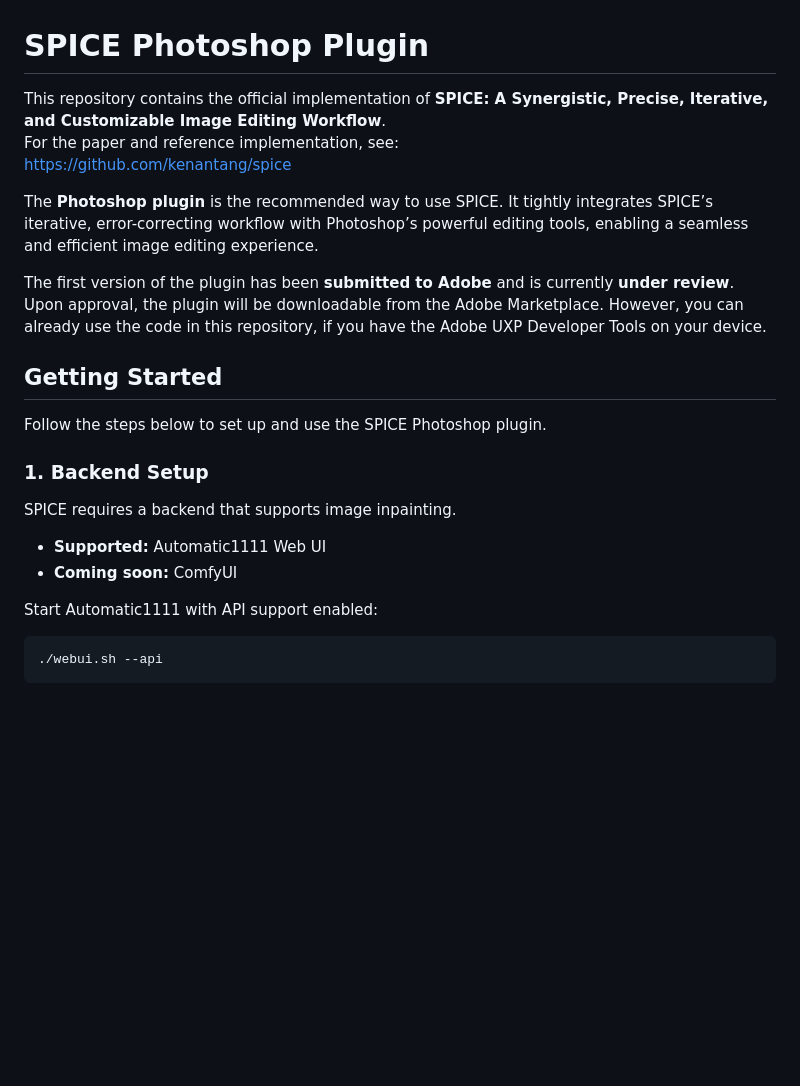
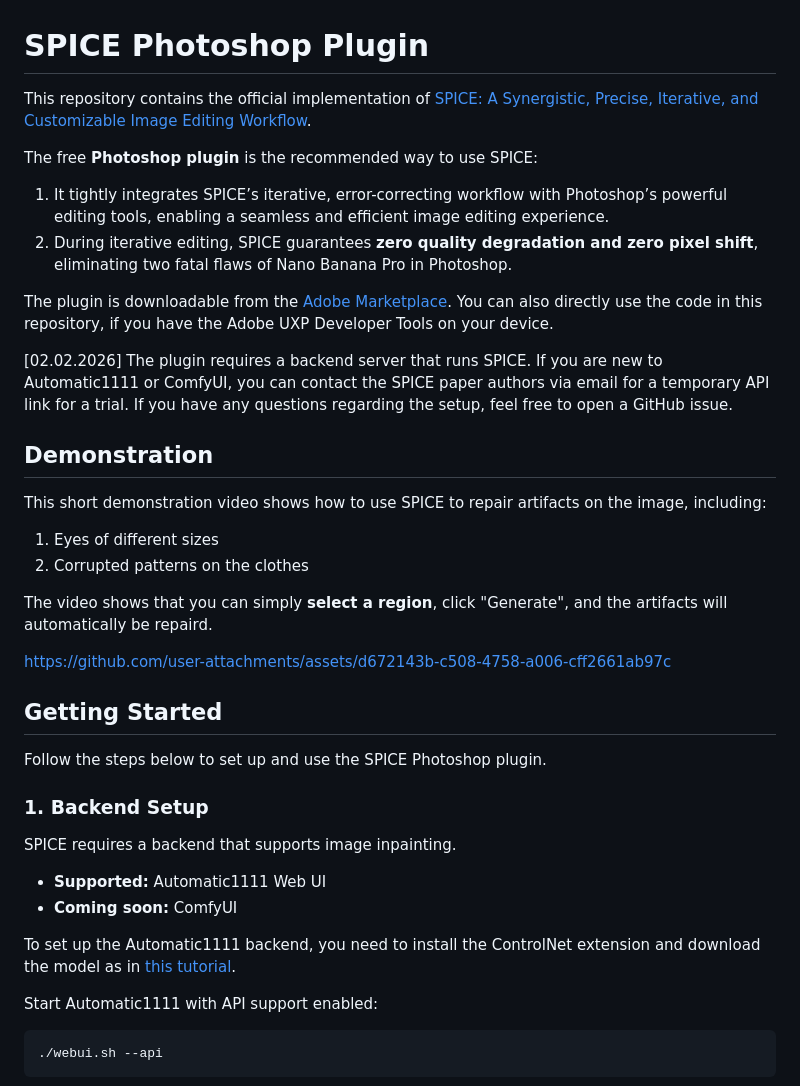
Before and after one commit to kenantang/spice-photoshop-plugin, a Markdown page: README.md, the part around the change. Rendered like a GitHub page; blank space fills up the shorter version.

Commit message:
add demo and plugin link

```diff
--- a/README.md
+++ b/README.md
@@ -1,12 +1,24 @@
 # SPICE Photoshop Plugin
 
-This repository contains the official implementation of **SPICE: A Synergistic, Precise, Iterative, and Customizable Image Editing Workflow**.
-For the paper and reference implementation, see:
-https://github.com/kenantang/spice
+This repository contains the official implementation of [SPICE: A Synergistic, Precise, Iterative, and Customizable Image Editing Workflow](https://github.com/kenantang/spice).
 
-The **Photoshop plugin** is the recommended way to use SPICE. It tightly integrates SPICE’s iterative, error-correcting workflow with Photoshop’s powerful editing tools, enabling a seamless and efficient image editing experience.
+The free **Photoshop plugin** is the recommended way to use SPICE:
+1. It tightly integrates SPICE’s iterative, error-correcting workflow with Photoshop’s powerful editing tools, enabling a seamless and efficient image editing experience.
+2. During iterative editing, SPICE guarantees **zero quality degradation and zero pixel shift**, eliminating two fatal flaws of Nano Banana Pro in Photoshop.
 
-The first version of the plugin has been **submitted to Adobe** and is currently **under review**. Upon approval, the plugin will be downloadable from the Adobe Marketplace. However, you can already use the code in this repository, if you have the Adobe UXP Developer Tools on your device.
+The plugin is downloadable from the [Adobe Marketplace](https://exchange.adobe.com/apps/cc/c09047be/spice). You can also directly use the code in this repository, if you have the Adobe UXP Developer Tools on your device.
+
+[02.02.2026] The plugin requires a backend server that runs SPICE. If you are new to Automatic1111 or ComfyUI, you can contact the SPICE paper authors via email for a temporary API link for a trial. If you have any questions regarding the setup, feel free to open a GitHub issue.
+
+## Demonstration
+
+This short demonstration video shows how to use SPICE to repair artifacts on the image, including:
+1. Eyes of different sizes
+2. Corrupted patterns on the clothes
+
+The video shows that you can simply **select a region**, click "Generate", and the artifacts will automatically be repaird.
+
+https://github.com/user-attachments/assets/d672143b-c508-4758-a006-cff2661ab97c
 
 ## Getting Started
 
@@ -18,6 +30,8 @@ SPICE requires a backend that supports image inpainting.
 
 - **Supported:** Automatic1111 Web UI
 - **Coming soon:** ComfyUI
+
+To set up the Automatic1111 backend, you need to install the ControlNet extension and download the model as in [this tutorial](https://github.com/kenantang/spice?tab=readme-ov-file#stable-diffusion-models).
 
 Start Automatic1111 with API support enabled:
 
```
